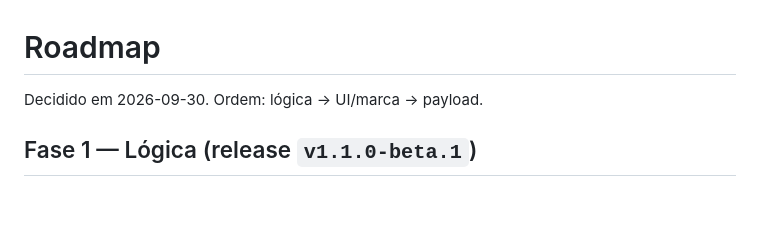
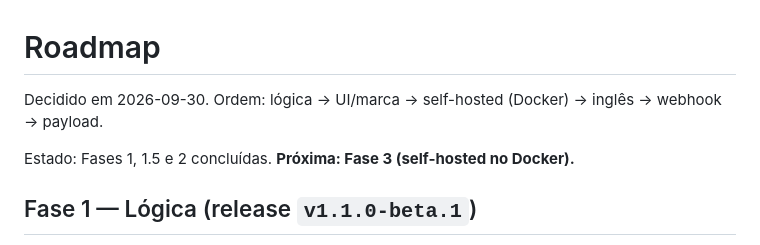
Before and after one commit to bps2414/ferry, a Markdown page: docs/ROADMAP.md, the part around one of its changes. Rendered like a GitHub page; blank space fills up the shorter version.

```diff
--- a/docs/ROADMAP.md
+++ b/docs/ROADMAP.md
@@ -1,6 +1,8 @@
 # Roadmap
 
-Decidido em 2026-09-30. Ordem: lógica → UI/marca → payload.
+Decidido em 2026-09-30. Ordem: lógica → UI/marca → self-hosted (Docker) → inglês → webhook → payload.
+
+Estado: Fases 1, 1.5 e 2 concluídas. **Próxima: Fase 3 (self-hosted no Docker).**
 
 ## Fase 1 — Lógica (release `v1.1.0-beta.1`)
 
```
Also changed, not shown: other parts of docs/ROADMAP.md (+33 -1 lines).
